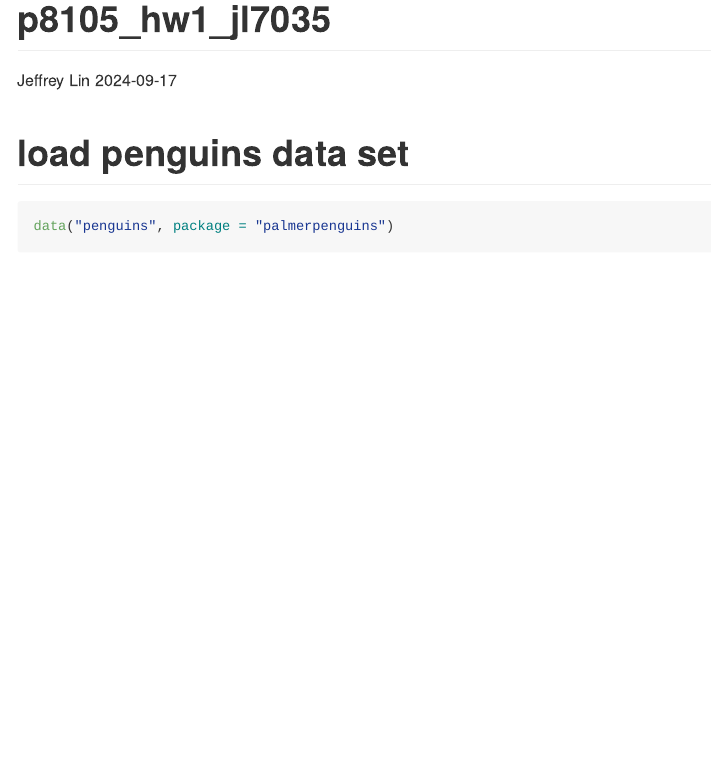
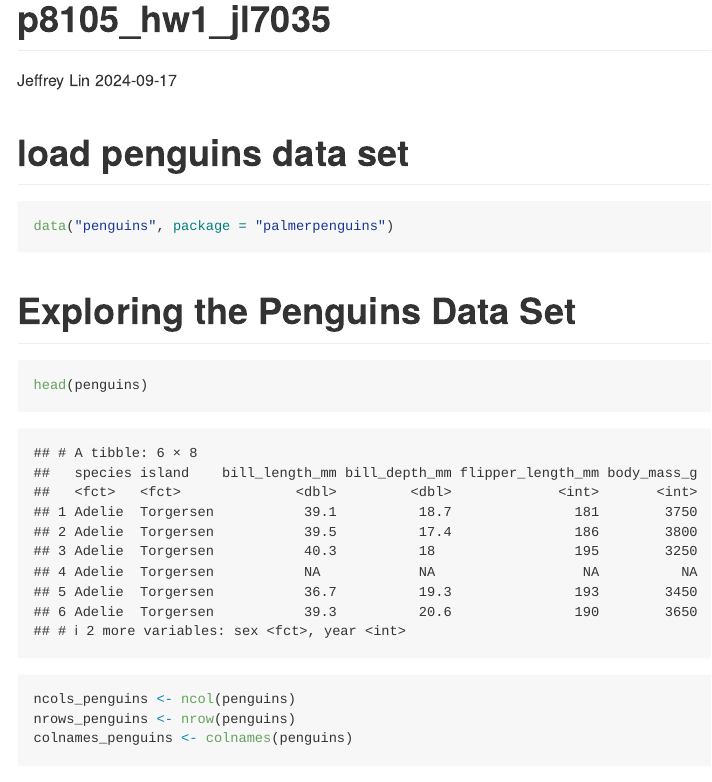
Before and after one commit to jlin634/p8105_hw1_jl7035, an R Markdown document (p8105_hw1_jl7035.Rmd): the page in a window 1100 px wide, from its top. Rendered offline with R 4.5, knitr and Pandoc, with nearby package versions.

Commit message:
Viewing the penguins dataset, and determining the number of rows and columns, as well as name of columns

````diff
--- a/p8105_hw1_jl7035.Rmd
+++ b/p8105_hw1_jl7035.Rmd
@@ -15,3 +15,15 @@ knitr::opts_chunk$set(echo = TRUE)
 data("penguins", package = "palmerpenguins")
 
 ```
+
+
+
+# Exploring the Penguins Data Set
+```{r}
+head(penguins)
+
+ncols_penguins <- ncol(penguins)
+nrows_penguins <- nrow(penguins)
+colnames_penguins <- colnames(penguins)
+
+```
````
